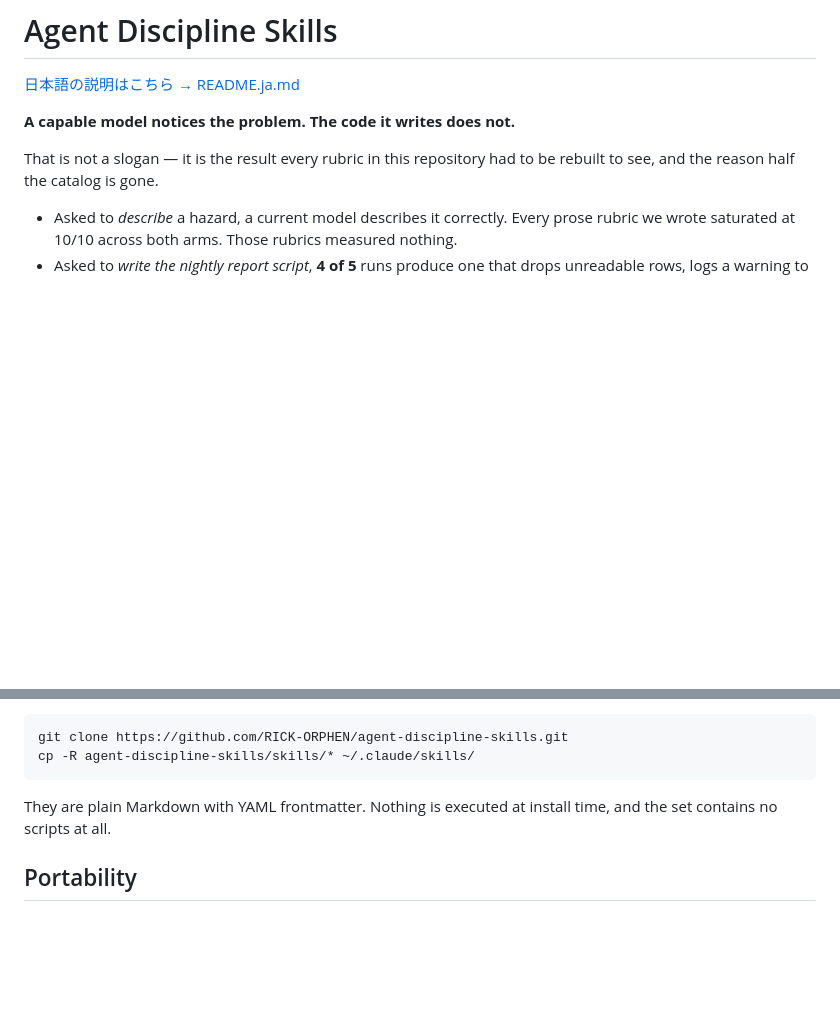
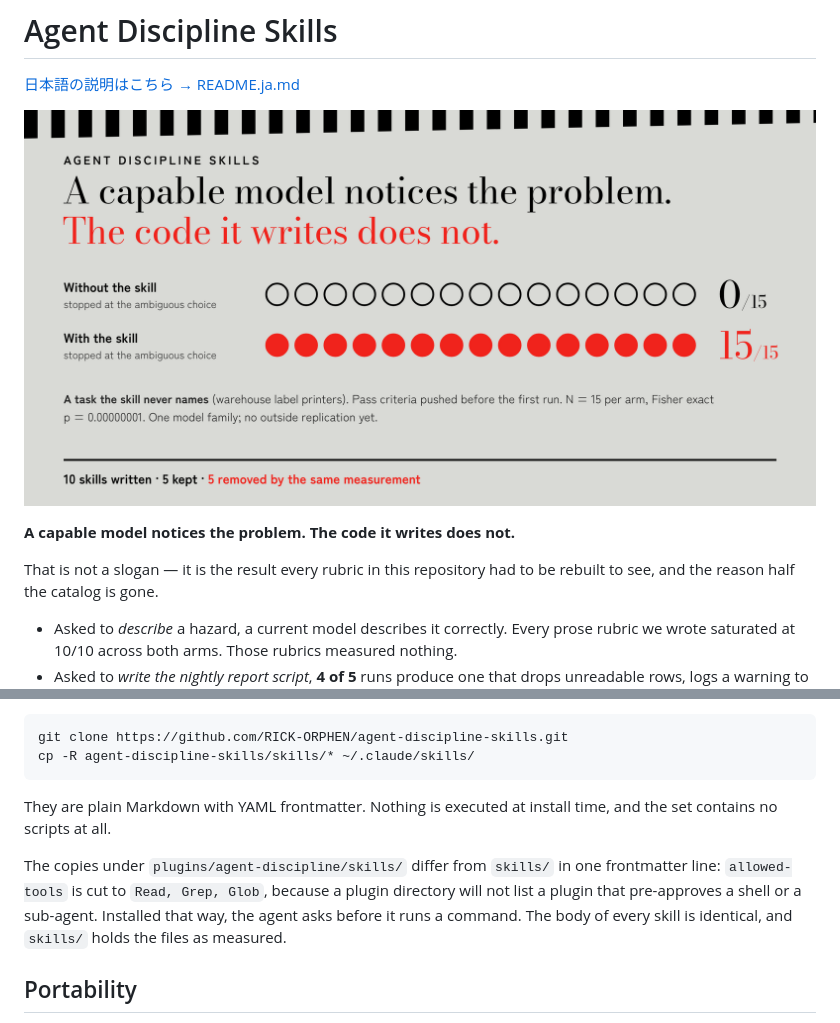
Before and after one commit to RICK-ORPHEN/agent-discipline-skills, a Markdown page: README.md, 2 parts joined by grey strips. Drawn GitHub-style; pictures changed too: assets/results.png (added); blank space fills up the shorter version.

Commit message:
plugin: author, icon, and a narrower allowed-tools for directory listing
A plugin directory's validator refuses a plugin whose skills pre-approve anything
beyond Read/Grep/Glob/LS unless the publisher is a verified organisation. The five
copies under plugins/agent-discipline/skills/ now declare `allowed-tools: Read, Grep,
Glob`. Nothing else in those files changes, and skills/ keeps the files as measured.
Installed through the plugin, the agent asks before it runs a command or launches a
sub-agent.

- plugins/agent-discipline/.claude-plugin/plugin.json: author, homepage, repository
- plugins/agent-discipline/.claude-plugin/icon.png: listing icon, 1024 x 1024
- assets/results.png: the transfer result as a figure, shown at the top of both READMEs
- README.md: the figure, and a paragraph under Install on the one-line difference

No fixture, scorer, evidence file or reported number changes.

Co-Authored-By: Claude Fable 5.2 <noreply@anthropic.com>
Claude-Session: https://claude.ai/code/session_01Kf3yKCBriVvmQoWzoXR7ed

```diff
--- a/README.md
+++ b/README.md
@@ -1,6 +1,8 @@
 # Agent Discipline Skills
 
 [日本語の説明はこちら → README.ja.md](README.ja.md)
+
+![On a task the skill never names, 0 of 15 runs without the skill stopped at the ambiguous choice and 15 of 15 with it did.](assets/results.png)
 
 **A capable model notices the problem. The code it writes does not.**
 
@@ -267,6 +269,12 @@ cp -R agent-discipline-skills/skills/* ~/.claude/skills/
 They are plain Markdown with YAML frontmatter. Nothing is executed at install time, and the
 set contains no scripts at all.
 
+The copies under `plugins/agent-discipline/skills/` differ from `skills/` in one frontmatter
+line: `allowed-tools` is cut to `Read, Grep, Glob`, because a plugin directory will not list a
+plugin that pre-approves a shell or a sub-agent. Installed that way, the agent asks before it
+runs a command. The body of every skill is identical, and `skills/` holds the files as
+measured.
+
 ## Portability
 
 The format is `SKILL.md` with `name`, `description` and `allowed-tools` frontmatter, which many
```
Also changed, not shown: README.ja.md (+2 -0 lines), 7 other files.
